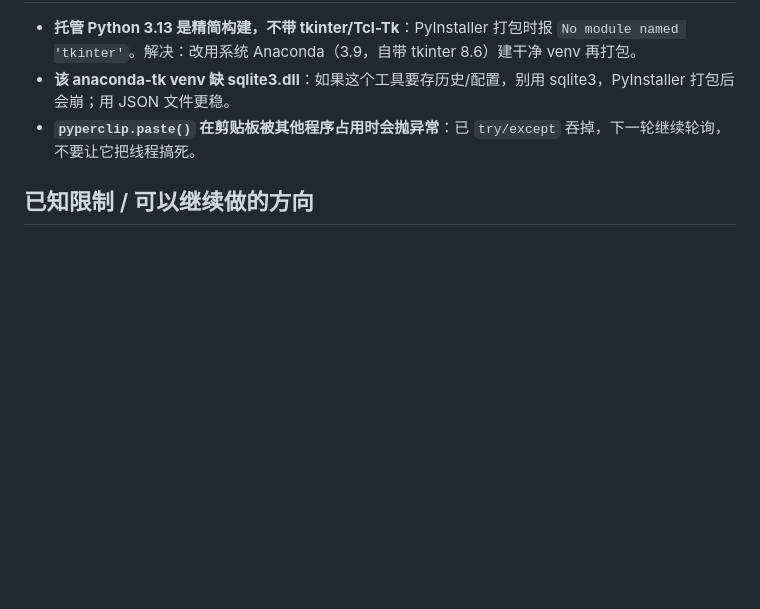
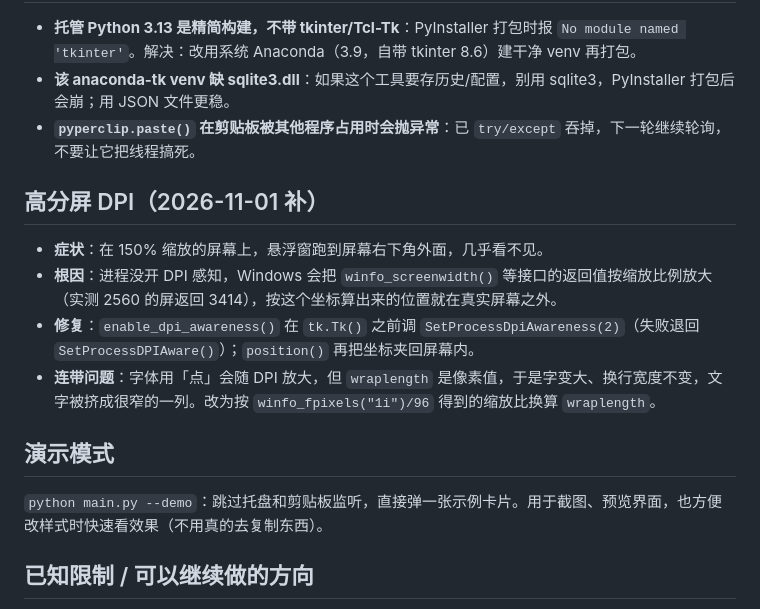
Before and after one commit to HeyYeahYeahYeah/WordLens, a Markdown page: docs/DEV_NOTES.md, the part around the change. Drawn GitHub-style; blank space fills up the shorter version.

```diff
--- a/docs/DEV_NOTES.md
+++ b/docs/DEV_NOTES.md
@@ -19,6 +19,17 @@
 - **该 anaconda-tk venv 缺 sqlite3.dll**：如果这个工具要存历史/配置，别用 sqlite3，PyInstaller 打包后会崩；用 JSON 文件更稳。
 - **`pyperclip.paste()` 在剪贴板被其他程序占用时会抛异常**：已 `try/except` 吞掉，下一轮继续轮询，不要让它把线程搞死。
 
+## 高分屏 DPI（2026-11-01 补）
+
+- **症状**：在 150% 缩放的屏幕上，悬浮窗跑到屏幕右下角外面，几乎看不见。
+- **根因**：进程没开 DPI 感知，Windows 会把 `winfo_screenwidth()` 等接口的返回值按缩放比例放大（实测 2560 的屏返回 3414），按这个坐标算出来的位置就在真实屏幕之外。
+- **修复**：`enable_dpi_awareness()` 在 `tk.Tk()` 之前调 `SetProcessDpiAwareness(2)`（失败退回 `SetProcessDPIAware()`）；`position()` 再把坐标夹回屏幕内。
+- **连带问题**：字体用「点」会随 DPI 放大，但 `wraplength` 是像素值，于是字变大、换行宽度不变，文字被挤成很窄的一列。改为按 `winfo_fpixels("1i")/96` 得到的缩放比换算 `wraplength`。
+
+## 演示模式
+
+`python main.py --demo`：跳过托盘和剪贴板监听，直接弹一张示例卡片。用于截图、预览界面，也方便改样式时快速看效果（不用真的去复制东西）。
+
 ## 已知限制 / 可以继续做的方向
 
 - 只做英译中；中译英、日/韩等可以照 `langpair` 扩展
```
Also changed, not shown: README.md (+9 -0 lines), docs/screenshot-word.png (added), 2 other files.
